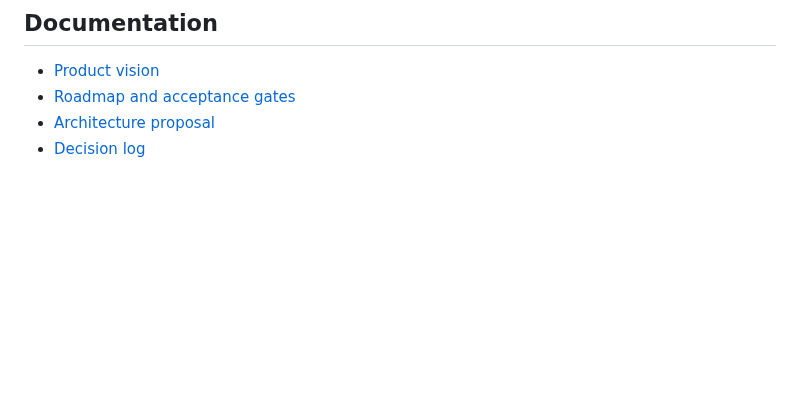
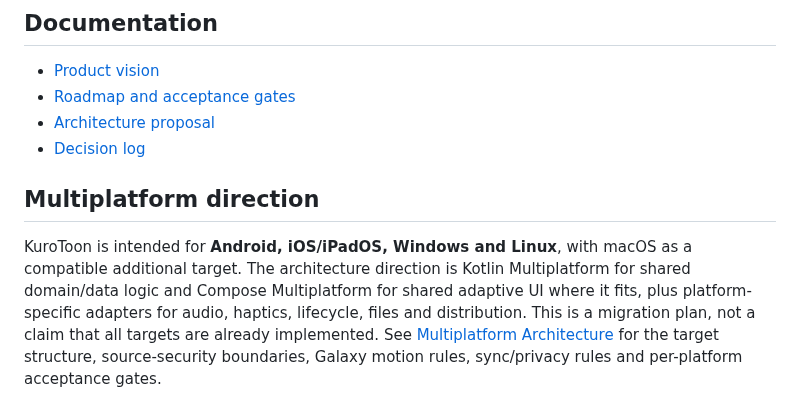
Before and after one commit to gtxnrg-ship-it/Kurotoon, a Markdown page: README.md, the part around the change. Drawn GitHub-style; blank space fills up the shorter version.

Commit message:
Document cross-platform product direction in README

```diff
--- a/README.md
+++ b/README.md
@@ -400,3 +400,7 @@ Use the repository's current scripts as the source of truth if they change. Comm
 - [Roadmap and acceptance gates](docs/ROADMAP.md)
 - [Architecture proposal](docs/ARCHITECTURE.md)
 - [Decision log](docs/DECISIONS.md)
+
+## Multiplatform direction
+
+KuroToon is intended for **Android, iOS/iPadOS, Windows and Linux**, with macOS as a compatible additional target. The architecture direction is Kotlin Multiplatform for shared domain/data logic and Compose Multiplatform for shared adaptive UI where it fits, plus platform-specific adapters for audio, haptics, lifecycle, files and distribution. This is a migration plan, not a claim that all targets are already implemented. See [Multiplatform Architecture](docs/MULTIPLATFORM_ARCHITECTURE.md) for the target structure, source-security boundaries, Galaxy motion rules, sync/privacy rules and per-platform acceptance gates.
```
